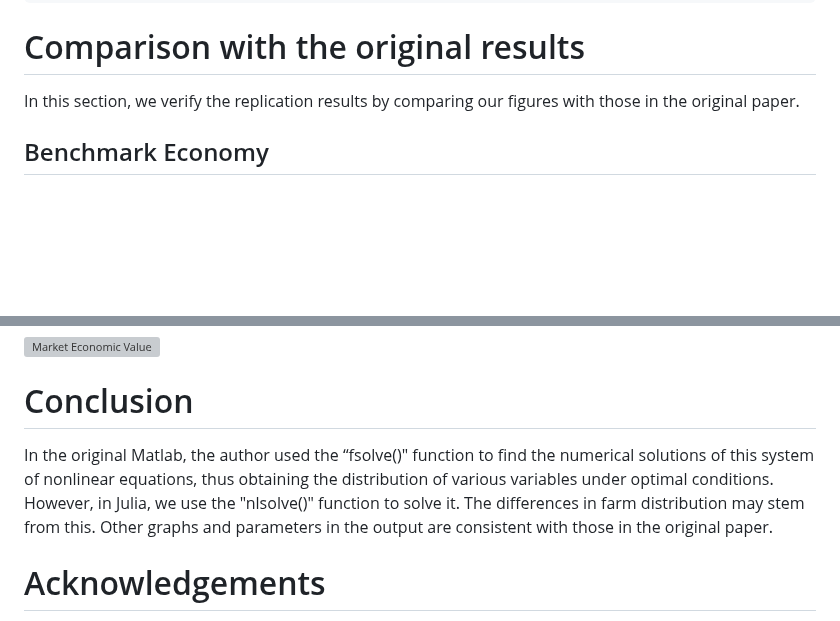
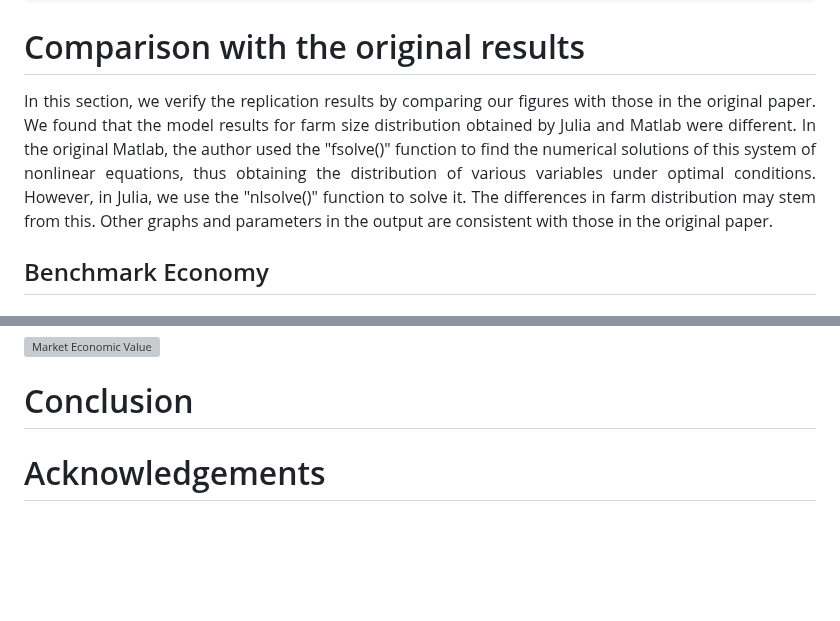
Before and after one commit to KexinChen1999/ReplicationPackage_KexinCHEN_JinxuMI.jl, a Markdown page: docs/src/documentation.md, 2 parts joined by grey strips. Drawn GitHub-style; blank space fills up the shorter version; grey boxes are pictures that could not be loaded.

```diff
--- a/docs/src/documentation.md
+++ b/docs/src/documentation.md
@@ -786,7 +786,7 @@ f = [f1, f2]
 
 
 # Comparison with the original results
-In this section, we verify the replication results by comparing our figures with those in the original paper.
+<p align="justify">  In this section, we verify the replication results by comparing our figures with those in the original paper. We found that the model results for farm size distribution obtained by Julia and Matlab were different. In the original Matlab, the author used the "fsolve()" function to find the numerical solutions of this system of nonlinear equations, thus obtaining the distribution of various variables under optimal conditions. However, in Julia, we use the "nlsolve()" function to solve it. The differences in farm distribution may stem from this. Other graphs and parameters in the output are consistent with those in the original paper.  </p>
 
 ## Benchmark Economy
 ### BE Farm Size Distribution from Julia
@@ -895,7 +895,7 @@ In this section, we verify the replication results by comparing our figures with
 
 
 # Conclusion
-In the original Matlab, the author used the “fsolve()" function to find the numerical solutions of this system of nonlinear equations, thus obtaining the distribution of various variables under optimal conditions. However, in Julia, we use the "nlsolve()" function to solve it. The differences in farm distribution may stem from this. Other graphs and parameters in the output are consistent with those in the original paper.
+
 
 
 
```
